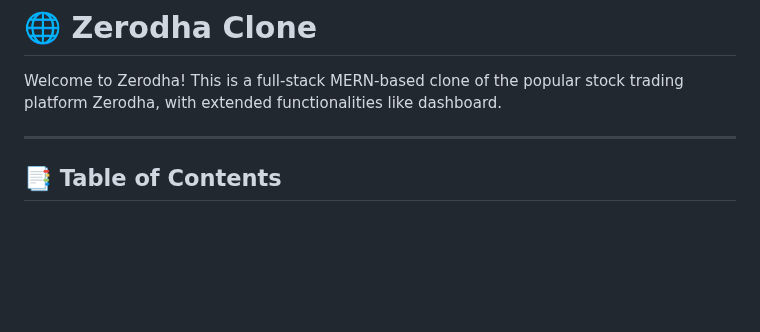
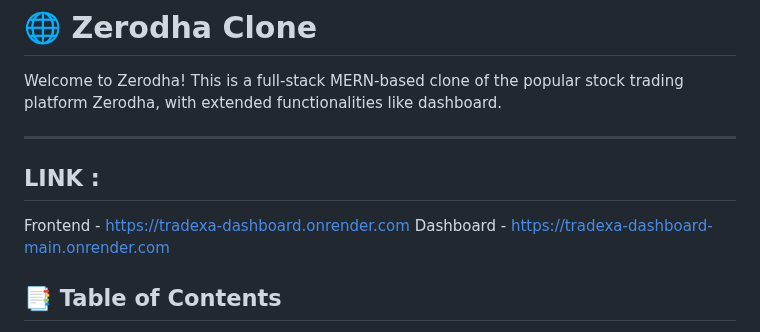
Before and after one commit to gauravag18/TRADEXA-ZERODHA-CLONE-, a Markdown page: README.md, the part around the change. Drawn GitHub-style; blank space fills up the shorter version.

```diff
--- a/README.md
+++ b/README.md
@@ -3,6 +3,9 @@
 Welcome to Zerodha! This is a full-stack MERN-based clone of the popular stock trading platform Zerodha, with extended functionalities like dashboard.
 
 ---
+## LINK :
+Frontend  - https://tradexa-dashboard.onrender.com
+Dashboard - https://tradexa-dashboard-main.onrender.com
 
 ## 📑 Table of Contents
 
```
